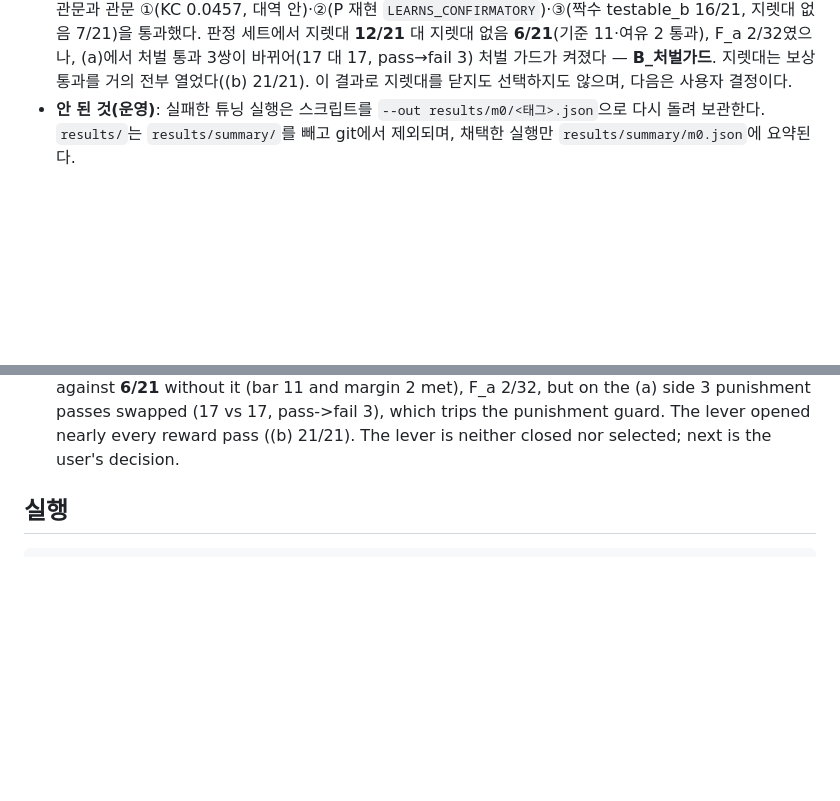
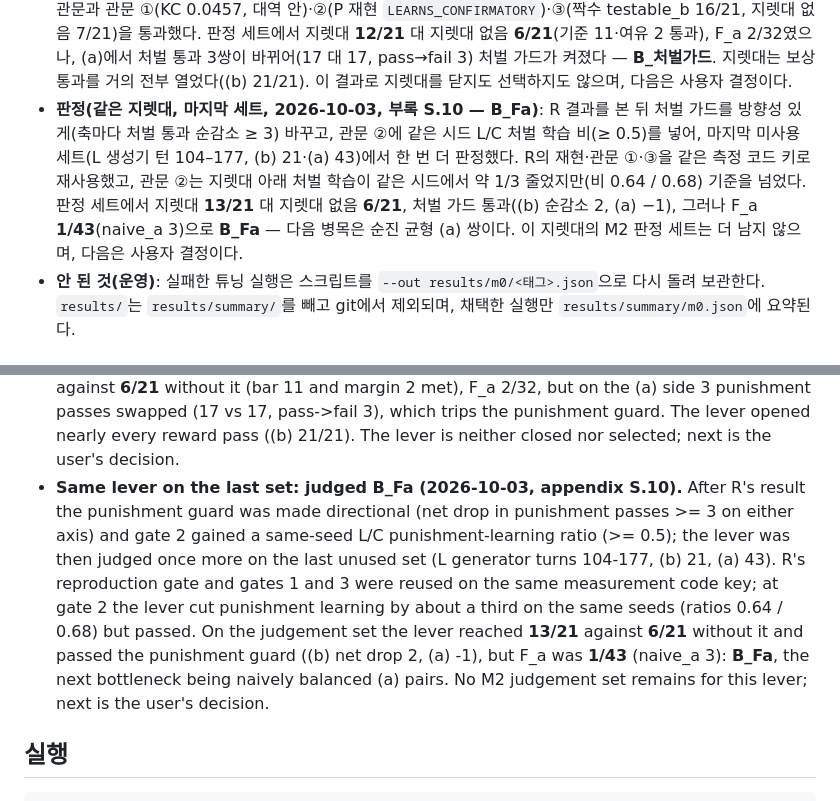
Before and after one commit to lyutvs/flymon, a Markdown page: README.md, 2 parts joined by grey strips. GitHub-like rendering; blank space fills up the shorter version.

Commit message:
docs(s): S.10 result — B_Fa (13/21 vs 6/21, F_a 1/43, G_fail_S false); README ledger ko/en

```diff
--- a/README.md
+++ b/README.md
@@ -191,6 +191,10 @@ M2: 인코더·판독·학습 단위 시험 — no-go(시험 불성립). STD 지
   무편집 재현 관문과 관문 ①(KC 0.0457, 대역 안)·②(P 재현 `LEARNS_CONFIRMATORY`)·③(짝수 testable_b 16/21, 지렛대 없음 7/21)을 통과했다.
   판정 세트에서 지렛대 **12/21** 대 지렛대 없음 **6/21**(기준 11·여유 2 통과), F_a 2/32였으나, (a)에서 처벌 통과 3쌍이 바뀌어(17 대 17, pass→fail 3) 처벌 가드가 켜졌다 — **B_처벌가드**.
   지렛대는 보상 통과를 거의 전부 열었다((b) 21/21). 이 결과로 지렛대를 닫지도 선택하지도 않으며, 다음은 사용자 결정이다.
+- **판정(같은 지렛대, 마지막 세트, 2026-10-03, 부록 S.10 — B_Fa)**: R 결과를 본 뒤 처벌 가드를 방향성 있게(축마다 처벌 통과 순감소 ≥ 3) 바꾸고, 관문 ②에 같은 시드 L/C 처벌 학습 비(≥ 0.5)를 넣어, 마지막 미사용 세트(L 생성기 턴 104–177, (b) 21·(a) 43)에서 한 번 더 판정했다.
+  R의 재현·관문 ①·③을 같은 측정 코드 키로 재사용했고, 관문 ②는 지렛대 아래 처벌 학습이 같은 시드에서 약 1/3 줄었지만(비 0.64 / 0.68) 기준을 넘었다.
+  판정 세트에서 지렛대 **13/21** 대 지렛대 없음 **6/21**, 처벌 가드 통과((b) 순감소 2, (a) −1), 그러나 F_a **1/43**(naive_a 3)으로 **B_Fa** — 다음 병목은 순진 균형 (a) 쌍이다.
+  이 지렛대의 M2 판정 세트는 더 남지 않으며, 다음은 사용자 결정이다.
 - **안 된 것(운영)**: 실패한 튜닝 실행은 스크립트를 `--out results/m0/<태그>.json`으로 다시 돌려 보관한다.
   `results/`는 `results/summary/`를 빼고 git에서 제외되며, 채택한 실행만 `results/summary/m0.json`에 요약된다.
 
@@ -309,6 +313,14 @@ heuristic coach. The ledger above separates what was measured, what we chose, an
   (bar 11 and margin 2 met), F_a 2/32, but on the (a) side 3 punishment passes swapped (17 vs 17, pass->fail 3), which
   trips the punishment guard. The lever opened nearly every reward pass ((b) 21/21). The lever is neither closed nor
   selected; next is the user's decision.
+- **Same lever on the last set: judged B_Fa (2026-10-03, appendix S.10).** After R's result the punishment guard was made
+  directional (net drop in punishment passes >= 3 on either axis) and gate 2 gained a same-seed L/C punishment-learning
+  ratio (>= 0.5); the lever was then judged once more on the last unused set (L generator turns 104-177, (b) 21, (a) 43).
+  R's reproduction gate and gates 1 and 3 were reused on the same measurement code key; at gate 2 the lever cut
+  punishment learning by about a third on the same seeds (ratios 0.64 / 0.68) but passed. On the judgement set the lever
+  reached **13/21** against **6/21** without it and passed the punishment guard ((b) net drop 2, (a) -1), but F_a was
+  **1/43** (naive_a 3): **B_Fa**, the next bottleneck being naively balanced (a) pairs. No M2 judgement set remains for
+  this lever; next is the user's decision.
 
 ## 실행
 
```
Also changed, not shown: 1 other file.
